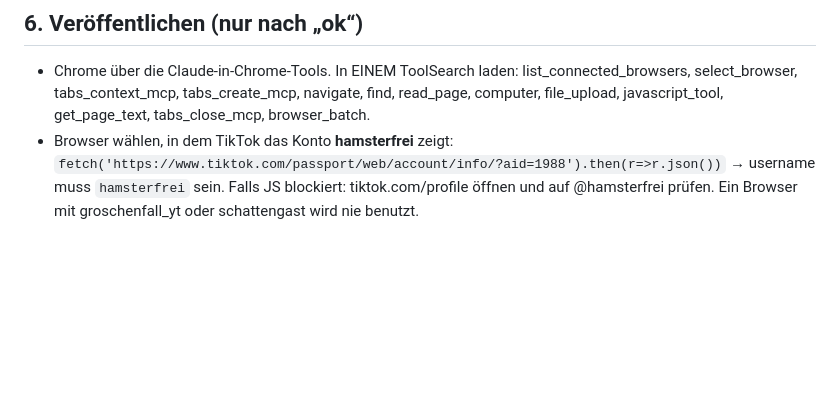
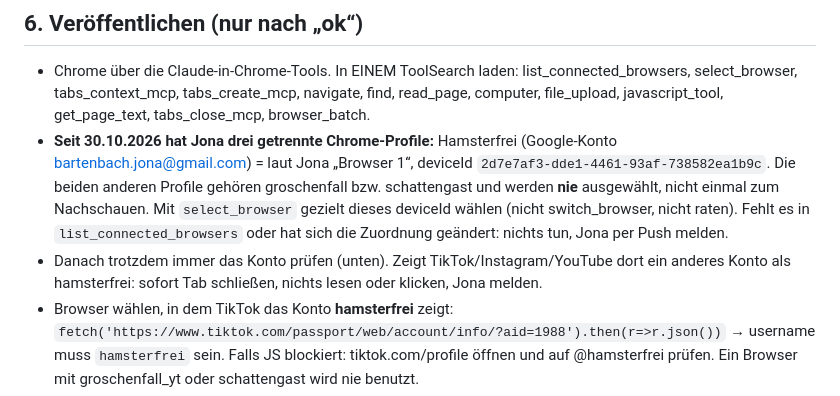
Before and after one commit to bartenbachjona-tech/hamsterfrei-studio, a Markdown page: docs/PRODUKTION.md, the part around the change. Rendered like a GitHub page; blank space fills up the shorter version.

```diff
--- a/docs/PRODUKTION.md
+++ b/docs/PRODUKTION.md
@@ -41,6 +41,8 @@ Zuerst lesen: `docs/KANAL_REGELN.md` (geht immer vor), `docs/THEMEN.md`, `state/
 
 ## 6. Veröffentlichen (nur nach „ok“)
 - Chrome über die Claude-in-Chrome-Tools. In EINEM ToolSearch laden: list_connected_browsers, select_browser, tabs_context_mcp, tabs_create_mcp, navigate, find, read_page, computer, file_upload, javascript_tool, get_page_text, tabs_close_mcp, browser_batch.
+- **Seit 30.10.2026 hat Jona drei getrennte Chrome-Profile:** Hamsterfrei (Google-Konto bartenbach.jona@gmail.com) = laut Jona „Browser 1“, deviceId `2d7e7af3-dde1-4461-93af-738582ea1b9c`. Die beiden anderen Profile gehören groschenfall bzw. schattengast und werden **nie** ausgewählt, nicht einmal zum Nachschauen. Mit `select_browser` gezielt dieses deviceId wählen (nicht switch_browser, nicht raten). Fehlt es in `list_connected_browsers` oder hat sich die Zuordnung geändert: nichts tun, Jona per Push melden.
+- Danach trotzdem immer das Konto prüfen (unten). Zeigt TikTok/Instagram/YouTube dort ein anderes Konto als hamsterfrei: sofort Tab schließen, nichts lesen oder klicken, Jona melden.
 - Browser wählen, in dem TikTok das Konto **hamsterfrei** zeigt: `fetch('https://www.tiktok.com/passport/web/account/info/?aid=1988').then(r=>r.json())` → username muss `hamsterfrei` sein. Falls JS blockiert: tiktok.com/profile öffnen und auf @hamsterfrei prüfen. Ein Browser mit groschenfall_yt oder schattengast wird nie benutzt.
 - `https://www.tiktok.com/tiktokstudio/upload` → versteckten Video-File-Input per find suchen → `file_upload` mit dem Pfad im Arbeitsverzeichnis (Pfad aus /home/claude/…; /mnt/user-data/outputs wird abgelehnt).
 - Popup „Automatische Inhaltsprüfungen“ mit „Abbrechen“ schließen.
```
Also changed, not shown: docs/KANAL_REGELN.md (+1 -0 lines), docs/KOMMENTARE_DMS.md (+2 -1 lines).
